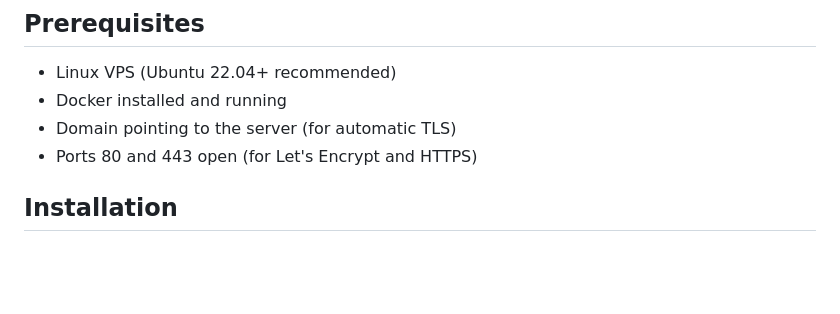
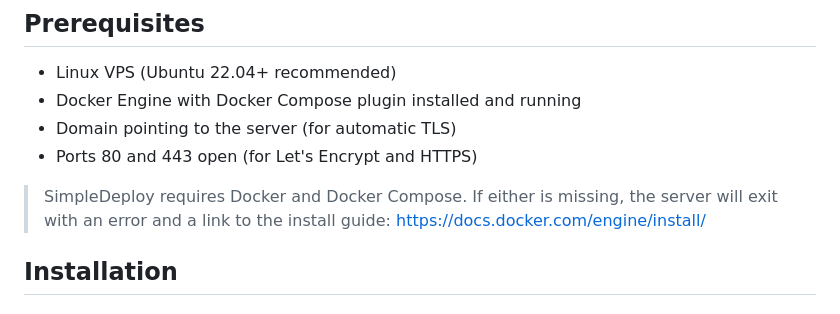
Before and after one commit to vazra/simpledeploy, a Markdown page: docs/deployment.md, the part around the change. Rendered like a GitHub page; blank space fills up the shorter version.

Commit message:
docs(deployment): clarify Docker prerequisite and missing-Docker error

```diff
--- a/docs/deployment.md
+++ b/docs/deployment.md
@@ -3,9 +3,11 @@
 ## Prerequisites
 
 - Linux VPS (Ubuntu 22.04+ recommended)
-- Docker installed and running
+- Docker Engine with Docker Compose plugin installed and running
 - Domain pointing to the server (for automatic TLS)
 - Ports 80 and 443 open (for Let's Encrypt and HTTPS)
+
+> SimpleDeploy requires Docker and Docker Compose. If either is missing, the server will exit with an error and a link to the install guide: https://docs.docker.com/engine/install/
 
 ## Installation
 
```
